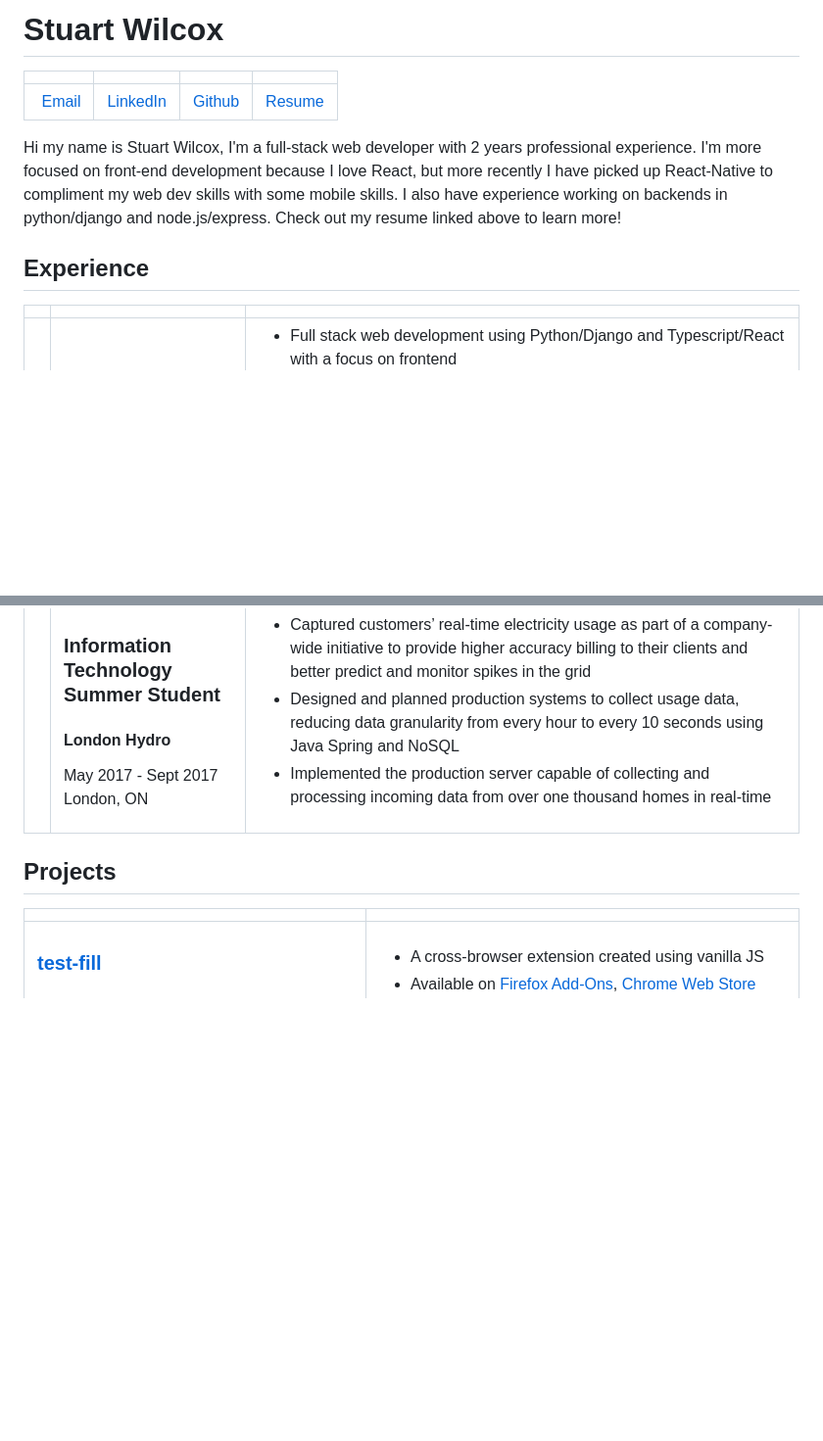
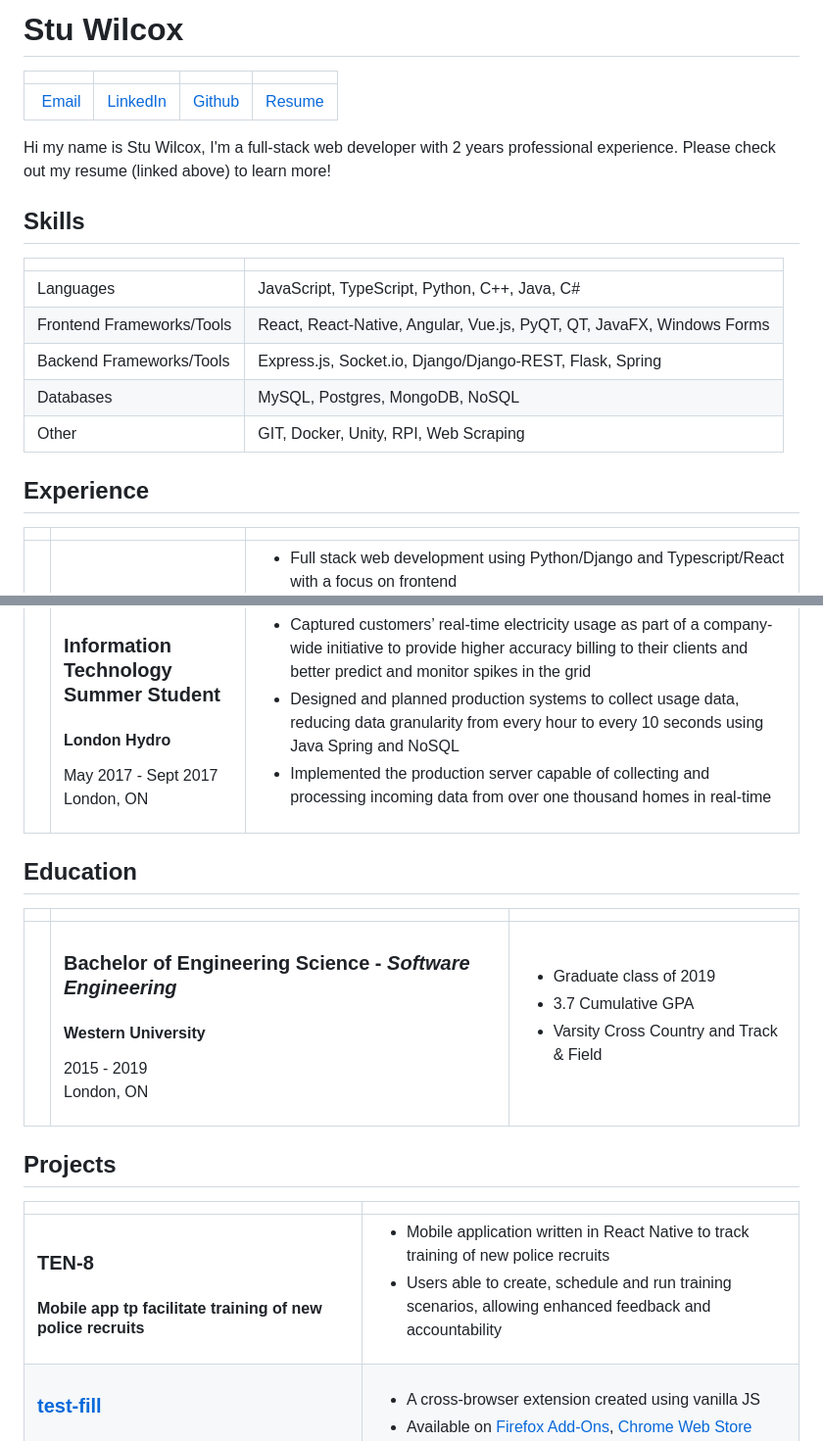
Before and after one commit to Stuart-Wilcox/Stuart-Wilcox, a Markdown page: README.md, 2 parts joined by grey strips. Shown: that part at 98% size. GitHub-like rendering; blank space fills up the shorter version.

Commit message:
update sections

```diff
--- a/README.md
+++ b/README.md
@@ -1,4 +1,4 @@
-# Stuart Wilcox
+# Stu Wilcox
 
 |    |    |    |    |
 |:---|:---|:---|:---|
@@ -6,17 +6,35 @@
 
-Hi my name is Stuart Wilcox, I'm a full-stack web developer with 2 years professional experience. I'm more focused on front-end development because I love React, but more recently I have picked up React-Native to compliment my web dev skills with some mobile skills. I also have experience working on backends in python/django and node.js/express. Check out my resume linked above to learn more!
+Hi my name is Stu Wilcox, I'm a full-stack web developer with 2 years professional experience. Please check out my resume (linked above) to learn more!
+
+## Skills
+
+|    |    |
+|:---|:---|
+| Languages | JavaScript, TypeScript, Python, C++, Java, C# |
+| Frontend Frameworks/Tools | React, React-Native, Angular, Vue.js, PyQT, QT, JavaFX, Windows Forms |
+| Backend  Frameworks/Tools | Express.js, Socket.io, Django/Django-REST, Flask, Spring |
+| Databases | MySQL, Postgres, MongoDB, NoSQL |
+| Other | GIT, Docker, Unity, RPI, Web Scraping |
 
 ## Experience
+
 |    |    |    |
 |:---|:---|:---|
 | <image src="assets/images/Deloitte.jpg" /> | <h3>Consultant</h3><h4>Deloitte</h4><p>June 2019 - Present<br/>Toronto, ON</p> | <ul><li>Full stack web development using Python/Django and Typescript/React with a focus on frontend</li><li>Collaborated with a large team of developers, designers, product owners, and managers to develop an enterprise web application for contract lifecycle management, allowing users to create, negotiate and sign contracts, significantly reducing time to process contracts</li><li>Planned and built out features and enhancements for new and existing pages to improve UX</li></ul> |
 | <image src="assets/images/IBM.png" /> | <h3>Software Developer</h3><h4>IBM</h4><p>May 2018 - Aug 2018<br/>Markham, ON</p> | <ul><li>Created new tools as well as improved and maintained existing ones to monitor the Hybrid Cloud team’s progression with clients</li><li>Simplified the process of accessing and updating client information, cutting down update time for 1-3 days to just seconds, allowing managers to accurately monitor clients</li><li>Improved the process of tracking clients between teams by integrating functionality of dozens of inter-team applications into one, improving inter-team communication and data flow</li></ul> |
 | <image src="assets/images/LH.png" /> | <h3>Information Technology Summer Student</h3><h4>London Hydro</h4><p>May 2017 - Sept 2017<br/>London, ON</p> | <ul><li>Captured customers’ real-time electricity usage as part of a company-wide initiative to provide higher accuracy billing to their clients and better predict and monitor spikes in the grid</li><li>Designed and planned production systems to collect usage data, reducing data granularity from every hour to every 10 seconds using Java Spring and NoSQL</li><li>Implemented the production server capable of collecting and processing incoming data from over one thousand homes in real-time</li></ul> |
 
+## Education
+
+|    |    |    |
+|:---|:---|:---|
+| <image src=""/> | <h3>Bachelor of Engineering Science - <i>Software Engineering</i></h3><h4>Western University</h4><p>2015 - 2019<br/>London, ON</p> | <ul><li>Graduate class of 2019</li><li>3.7 Cumulative GPA</li><li>Varsity Cross Country and Track & Field</li></ul> |
+
 ## Projects
 
 |    |    |
 |:---|:---|
+| <h3>TEN-8</h3><h4>Mobile app tp facilitate training of new police recruits</h4> | <ul><li>Mobile application written in React Native to track training of new police recruits</li><li>Users able to create, schedule and run training scenarios, allowing enhanced feedback and accountability</li></ul> |
 | <h3><a href="https://github.com/Stuart-Wilcox/test-fill">test-fill</a></h3><h4>Browser extension to accelerate repetitive form filling </h4> | <ul><li>A cross-browser extension created using vanilla JS</li><li>Available on <a href="https://addons.mozilla.org/en-US/firefox/addon/test-fill-v2">Firefox Add-Ons</a>, <a href="https://chrome.google.com/webstore/category/extensions">Chrome Web Store (Coming soon)</a> and <a href="https://microsoftedge.microsoft.com/addons/Microsoft-Edge-Extensions-Home">Edge Add-Ons (Coming soon)</a></li></ul> |
 | <h3><a href="https://stuart-wilcox.github.io/servepy-site/main">servepy</a></h3><h4>Python web server framework inspired by Express.js</h4> | <ul><li>servepy is a minimal Python 3 web application framework that can be used for web and mobile applications</li><li>With a myriad of HTTP utility methods and middleware at your disposal, creating a robust API is quick and easy</li><li>Published on [PyPI](https://pypi.python.org/pypi/servepy/1.0.2) --> `$pip install servepy`</li></ul> |
 | <h3><a href="https://github.com/Stuart-Wilcox/socket-service">socket-service</a></h3><h4>Socket service is intended to be a simple, lightweight and fast service to easily integrate web sockets into existing apps</h4> | <ul><li>It runs an express server alongside a socket.io server, in order for external sources to dispatch events to any socket clients</li><li>Socket clients register for whatever events they would like to watch, and when that type of event is dispatched, the client gets updated with the new information</li><li>Working on publishing it to npm</li></ul> |
```
Also changed, not shown: other parts of README.md (+8 -1 lines), assets/gallery/Dart-Tag.gif (added), assets/gallery/Sudoku-Solver.gif (added), assets/gallery/Test-Fill.gif (added), 1 other file.
